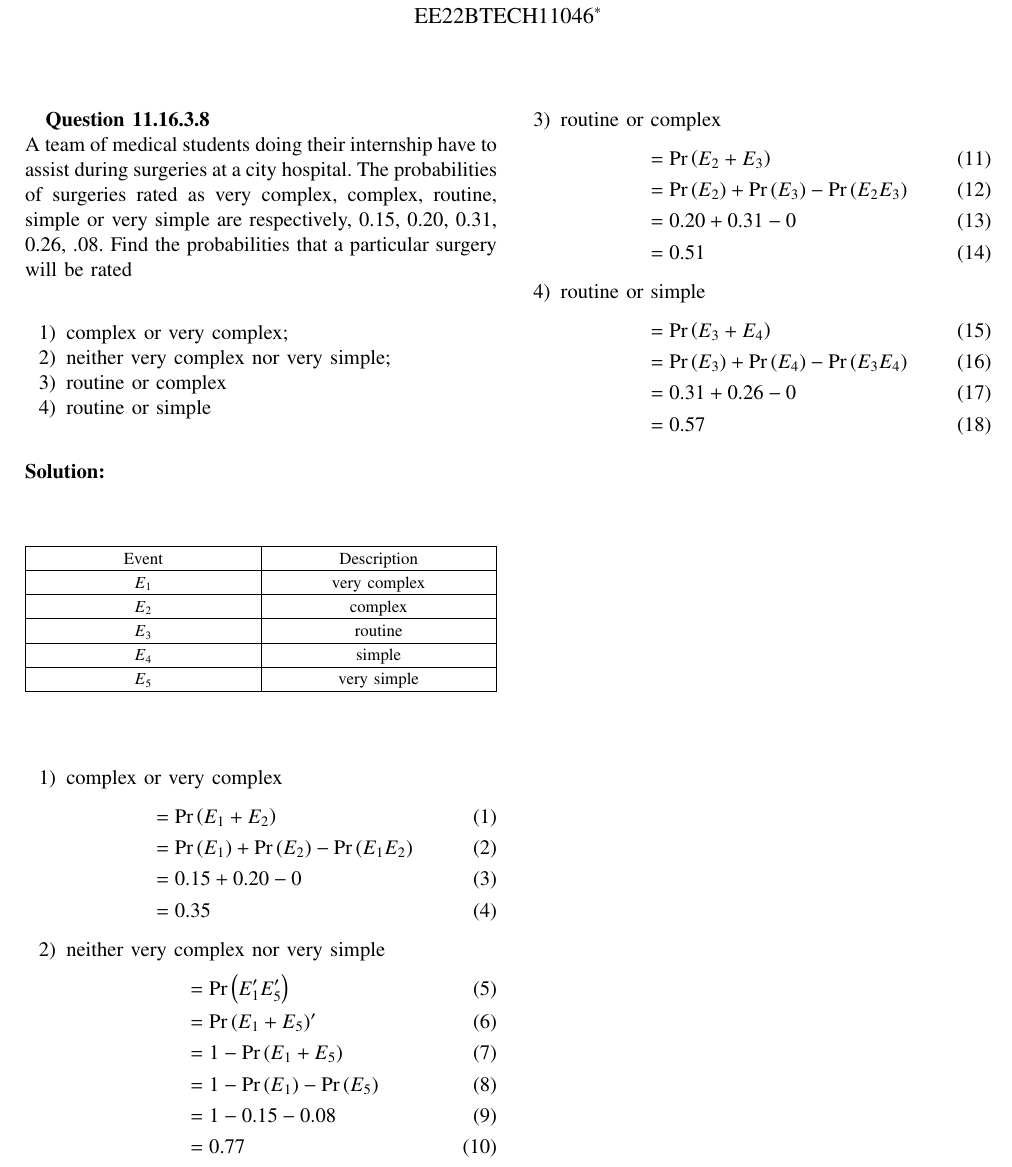
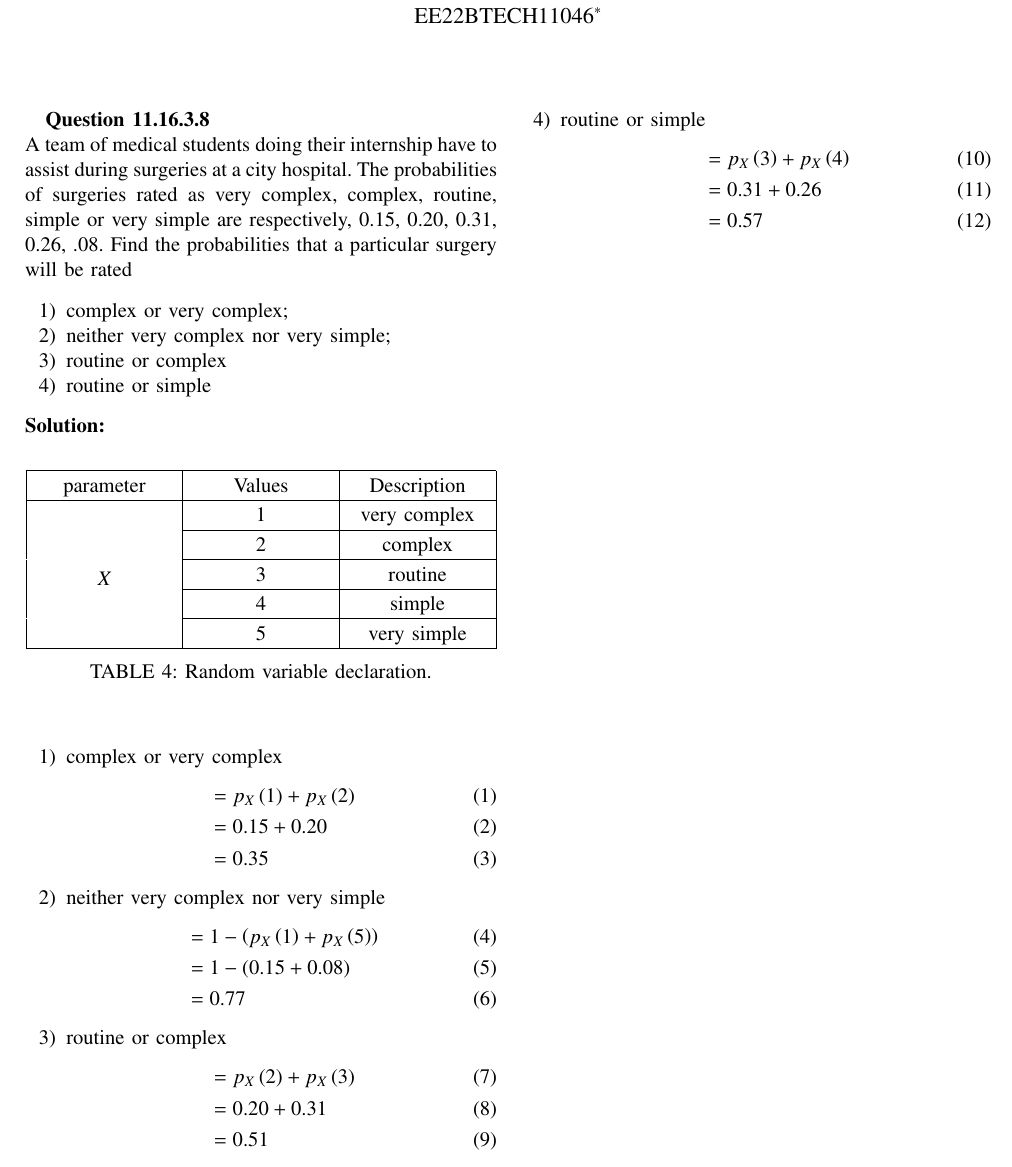
Before and after one commit to Sarvesh2119/EE23010, a LaTeX paper (prob6/prob6.tex, which reads prob6/tables/tab.tex): part of the page, cut so that both start at the same text. Compiled offline with pdfLaTeX.

Commit message:
Add files via upload

```diff
--- a/prob6/prob6.tex
+++ b/prob6/prob6.tex
@@ -237,39 +237,35 @@ the probabilities that a particular surgery will be rated
 	\item routine or simple
 \end{enumerate}
 \solution
-\begin{table}[H]
+\begin{table}[h]
         \centering
         \input{tables/tab.tex}
+        \caption{Random variable declaration.}
+        \label{tab:exemplar/11/16/3/8}
     \end{table}
 \begin{enumerate}
 \item complex or very complex
 \begin{align}
-&=\pr{E_1+E_2}\\
-&=\pr{E_1}+\pr{E_2}-\pr{E_1E_2}\\
-&=0.15+0.20-0\\
+&=p_X\brak{1}+p_X\brak{2}\\
+&=0.15+0.20\\
 &=0.35
 \end{align}
 \item neither very complex nor very simple
 \begin{align}
-&=\pr{E_1^\prime E_5^\prime}\\
-&=\pr{E_1+E_5}^\prime\\
-&=1-\pr{E_1+E_5}\\
-&=1-\pr{E_1}-\pr{E_5}\\
-&=1-0.15-0.08\\
+&=1-\brak{p_X\brak{1}+p_X\brak{5}}\\
+&=1-\brak{0.15+0.08}\\
 &=0.77
 \end{align}
 \item routine or complex
 \begin{align}
-&=\pr{E_2+E_3}\\
-&=\pr{E_2}+\pr{E_3}-\pr{E_2E_3}\\
-&=0.20+0.31-0\\
+&=p_X\brak{2}+p_X\brak{3}\\
+&=0.20+0.31\\
 &=0.51
 \end{align}
 \item routine or simple
 \begin{align}
-&=\pr{E_3+E_4}\\
-&=\pr{E_3}+\pr{E_4}-\pr{E_3E_4}\\
-&=0.31+0.26-0\\
+&=p_X\brak{3}+p_X\brak{4}\\
+&=0.31+0.26\\
 &=0.57
 \end{align}
 \end{enumerate}
--- a/prob6/tables/tab.tex
+++ b/prob6/tables/tab.tex
@@ -127,8 +127,10 @@
 	53pt+%
 	53pt+%
 	53pt+%
+	53pt+%
+	53pt+%
 0pt}
-\def\gumericNumCols{4}
+\def\gumericNumCols{6}
 \setlength\gnumericTableWidthComplete{\gnumericTableWidth+%
          \tabcolsep*\gumericNumCols*2+\arrayrulewidth*\gumericNumCols}
 \ifthenelse{\lengthtest{\gnumericTableWidthComplete > \linewidth}}%
@@ -150,12 +152,16 @@
 \ifthenelse{\isundefined{\gnumericColB}}{\newlength{\gnumericColB}}{}\settowidth{\gnumericColB}{\begin{tabular}{@{}p{53pt*\gnumericScale}@{}}x\end{tabular}}
 \ifthenelse{\isundefined{\gnumericColC}}{\newlength{\gnumericColC}}{}\settowidth{\gnumericColC}{\begin{tabular}{@{}p{53pt*\gnumericScale}@{}}x\end{tabular}}
 \ifthenelse{\isundefined{\gnumericColD}}{\newlength{\gnumericColD}}{}\settowidth{\gnumericColD}{\begin{tabular}{@{}p{53pt*\gnumericScale}@{}}x\end{tabular}}
+\ifthenelse{\isundefined{\gnumericColE}}{\newlength{\gnumericColE}}{}\settowidth{\gnumericColE}{\begin{tabular}{@{}p{53pt*\gnumericScale}@{}}x\end{tabular}}
+\ifthenelse{\isundefined{\gnumericColF}}{\newlength{\gnumericColF}}{}\settowidth{\gnumericColF}{\begin{tabular}{@{}p{53pt*\gnumericScale}@{}}x\end{tabular}}
 
 \begin{tabular}[c]{%
 	b{\gnumericColA}%
 	b{\gnumericColB}%
 	b{\gnumericColC}%
 	b{\gnumericColD}%
+	b{\gnumericColE}%
+	b{\gnumericColF}%
 	}
 
 %%%%%%%%%%%%%%%%%%%%%%%%%%%%%%%%%%%%%%%%%%%%%%%%%%%%%%%%%%%%%%%%%%%%%%
@@ -166,93 +172,124 @@
 %%  the first, last or every page. Use \multicolumn if you want.    %%
 
 %%  Header for the first page.                                      %%
-%	\multicolumn{4}{c}{The First Header} \\ \hline
+%	\multicolumn{6}{c}{The First Header} \\ \hline
 %	\multicolumn{1}{c}{colTag}	%Column 1
 %	&\multicolumn{1}{c}{colTag}	%Column 2
 %	&\multicolumn{1}{c}{colTag}	%Column 3
+%	&\multicolumn{1}{c}{colTag}	%Column 4
+%	&\multicolumn{1}{c}{colTag}	%Column 5
 %	&\multicolumn{1}{c}{colTag}	\\ \hline %Last column
 %	\endfirsthead
 
 %%  The running header definition.                                  %%
 %	\hline
-%	\multicolumn{4}{l}{\ldots\small\slshape continued} \\ \hline
+%	\multicolumn{6}{l}{\ldots\small\slshape continued} \\ \hline
 %	\multicolumn{1}{c}{colTag}	%Column 1
 %	&\multicolumn{1}{c}{colTag}	%Column 2
 %	&\multicolumn{1}{c}{colTag}	%Column 3
+%	&\multicolumn{1}{c}{colTag}	%Column 4
+%	&\multicolumn{1}{c}{colTag}	%Column 5
 %	&\multicolumn{1}{c}{colTag}	\\ \hline %Last column
 %	\endhead
 
 %%  The running footer definition.                                  %%
 %	\hline
-%	\multicolumn{4}{r}{\small\slshape continued\ldots} \\
+%	\multicolumn{6}{r}{\small\slshape continued\ldots} \\
 %	\endfoot
 
 %%  The ending footer definition.                                   %%
-%	\multicolumn{4}{c}{That's all folks} \\ \hline
+%	\multicolumn{6}{c}{That's all folks} \\ \hline
 %	\endlastfoot
 %%%%%%%%%%%%%%%%%%%%%%%%%%%%%%%%%%%%%%%%%%%%%%%%%%%%%%%%%%%%%%%%%%%%%%
 
-\hhline{|--|--}
+\hhline{|--|--|--}
 	 \multicolumn{2}{|p{	\gnumericColA+%
 	\gnumericColB+%
 	\tabcolsep*2*1}|}%
-	{\gnumericPB{\centering}\gnumbox{Event}}
+	{\gnumericPB{\centering}\gnumbox{parameter}}
 	&\multicolumn{2}{p{	\gnumericColC+%
 	\gnumericColD+%
 	\tabcolsep*2*1}|}%
+	{\gnumericPB{\centering}\gnumbox{Values}}
+	&\multicolumn{2}{p{	\gnumericColE+%
+	\gnumericColF+%
+	\tabcolsep*2*1}|}%
 	{\gnumericPB{\centering}\gnumbox{Description}}
 \\
-\hhline{|----|}
-	 \multicolumn{2}{|p{	\gnumericColA+%
-	\gnumericColB+%
-	\tabcolsep*2*1}|}%
-	{\gnumericPB{\centering}\gnumbox{$E_1$}}
+\hhline{|------|}
+	 \multicolumn{2}{|c|}%
+	{\setlength{\gnumericMultiRowLength}{0pt}%
+	 \addtolength{\gnumericMultiRowLength}{\gnumericColA}%
+	 \addtolength{\gnumericMultiRowLength}{\gnumericColB}%
+	 \addtolength{\gnumericMultiRowLength}{\tabcolsep}%
+	 \multirow{5}[2]{\gnumericMultiRowLength}{\parbox{\gnumericMultiRowLength}{%
+	 \gnumericPB{\centering}\gnumbox{$X$}}}}
 	&\multicolumn{2}{p{	\gnumericColC+%
 	\gnumericColD+%
 	\tabcolsep*2*1}|}%
+	{\gnumericPB{\centering}\gnumbox{1}}
+	&\multicolumn{2}{p{	\gnumericColE+%
+	\gnumericColF+%
+	\tabcolsep*2*1}|}%
 	{\gnumericPB{\centering}\gnumbox{very complex}}
 \\
-\hhline{|----|}
-	 \multicolumn{2}{|p{	\gnumericColA+%
-	\gnumericColB+%
-	\tabcolsep*2*1}|}%
-	{\gnumericPB{\centering}\gnumbox{$E_2$}}
+\hhline{~~|----|}
+	 \multicolumn{1}{|p{\gnumericColA}}%
+	{}
+	&\multicolumn{1}{p{\gnumericColB}|}%
+	{}
 	&\multicolumn{2}{p{	\gnumericColC+%
 	\gnumericColD+%
 	\tabcolsep*2*1}|}%
+	{\gnumericPB{\centering}\gnumbox{2}}
+	&\multicolumn{2}{p{	\gnumericColE+%
+	\gnumericColF+%
+	\tabcolsep*2*1}|}%
 	{\gnumericPB{\centering}\gnumbox{complex}}
 \\
-\hhline{|----|}
-	 \multicolumn{2}{|p{	\gnumericColA+%
-	\gnumericColB+%
-	\tabcolsep*2*1}|}%
-	{\gnumericPB{\centering}\gnumbox{$E_3$}}
+\hhline{~~|----|}
+	 \multicolumn{1}{|p{\gnumericColA}}%
+	{}
+	&\multicolumn{1}{p{\gnumericColB}|}%
+	{}
 	&\multicolumn{2}{p{	\gnumericColC+%
 	\gnumericColD+%
 	\tabcolsep*2*1}|}%
+	{\gnumericPB{\centering}\gnumbox{3}}
+	&\multicolumn{2}{p{	\gnumericColE+%
+	\gnumericColF+%
+	\tabcolsep*2*1}|}%
 	{\gnumericPB{\centering}\gnumbox{routine}}
 \\
-\hhline{|----|}
-	 \multicolumn{2}{|p{	\gnumericColA+%
-	\gnumericColB+%
-	\tabcolsep*2*1}|}%
-	{\gnumericPB{\centering}\gnumbox{$E_4$}}
+\hhline{~~|----|}
+	 \multicolumn{1}{|p{\gnumericColA}}%
+	{}
+	&\multicolumn{1}{p{\gnumericColB}|}%
+	{}
 	&\multicolumn{2}{p{	\gnumericColC+%
 	\gnumericColD+%
 	\tabcolsep*2*1}|}%
+	{\gnumericPB{\centering}\gnumbox{4}}
+	&\multicolumn{2}{p{	\gnumericColE+%
+	\gnumericColF+%
+	\tabcolsep*2*1}|}%
 	{\gnumericPB{\centering}\gnumbox{simple}}
 \\
-\hhline{|----|}
-	 \multicolumn{2}{|p{	\gnumericColA+%
-	\gnumericColB+%
-	\tabcolsep*2*1}|}%
-	{\gnumericPB{\centering}\gnumbox{$E_5$}}
+\hhline{~~|----|}
+	 \multicolumn{1}{|p{\gnumericColA}}%
+	{}
+	&\multicolumn{1}{p{\gnumericColB}|}%
+	{}
 	&\multicolumn{2}{p{	\gnumericColC+%
 	\gnumericColD+%
 	\tabcolsep*2*1}|}%
+	{\gnumericPB{\centering}\gnumbox{5}}
+	&\multicolumn{2}{p{	\gnumericColE+%
+	\gnumericColF+%
+	\tabcolsep*2*1}|}%
 	{\gnumericPB{\centering}\gnumbox{very simple}}
 \\
-\hhline{|--|--|}
+\hhline{|--|--|--|}
 \end{tabular}
 
 \ifthenelse{\isundefined{\languageshorthands}}{}{\languageshorthands{\languagename}}
```
Also changed, not shown: prob6/prob6.pdf, 2 other files.
